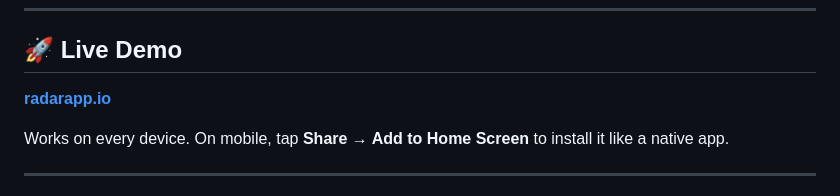
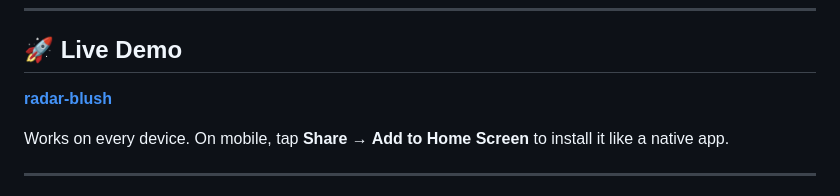
Before and after one commit to Venkata-Mohith/radar, a Markdown page: README.md, the part around the change. Rendered like a GitHub page.

```diff
--- a/README.md
+++ b/README.md
@@ -53,7 +53,7 @@ Inspired by [World Monitor](https://worldmonitor.app), built using only free API
 
 ## 🚀 Live Demo
 
-**[radarapp.io](https://radarapp.io)**
+**[radar-blush](https://radar-blush.vercel.app/)**
 
 Works on every device. On mobile, tap **Share → Add to Home Screen** to install it like a native app.
 
```
